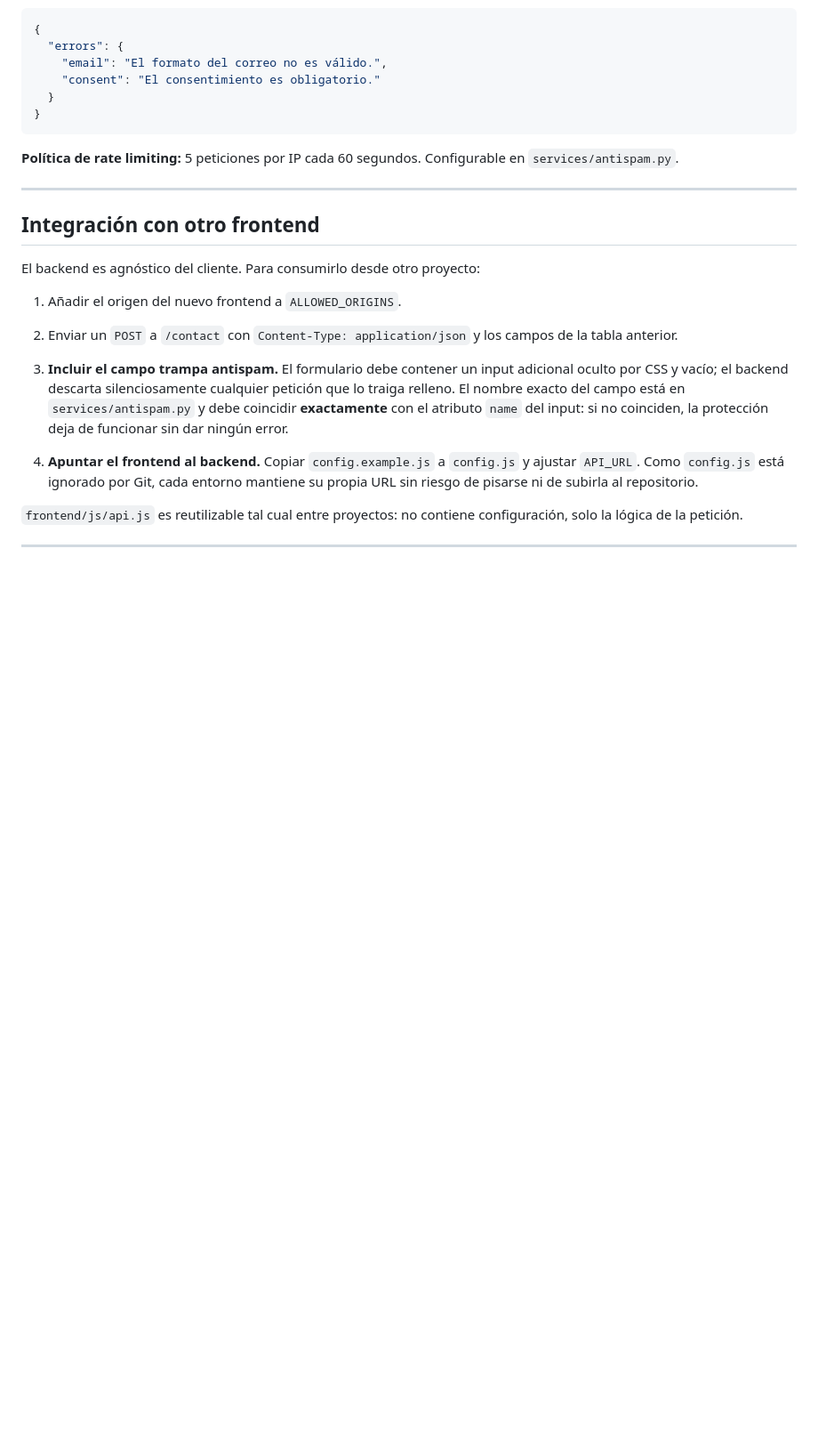
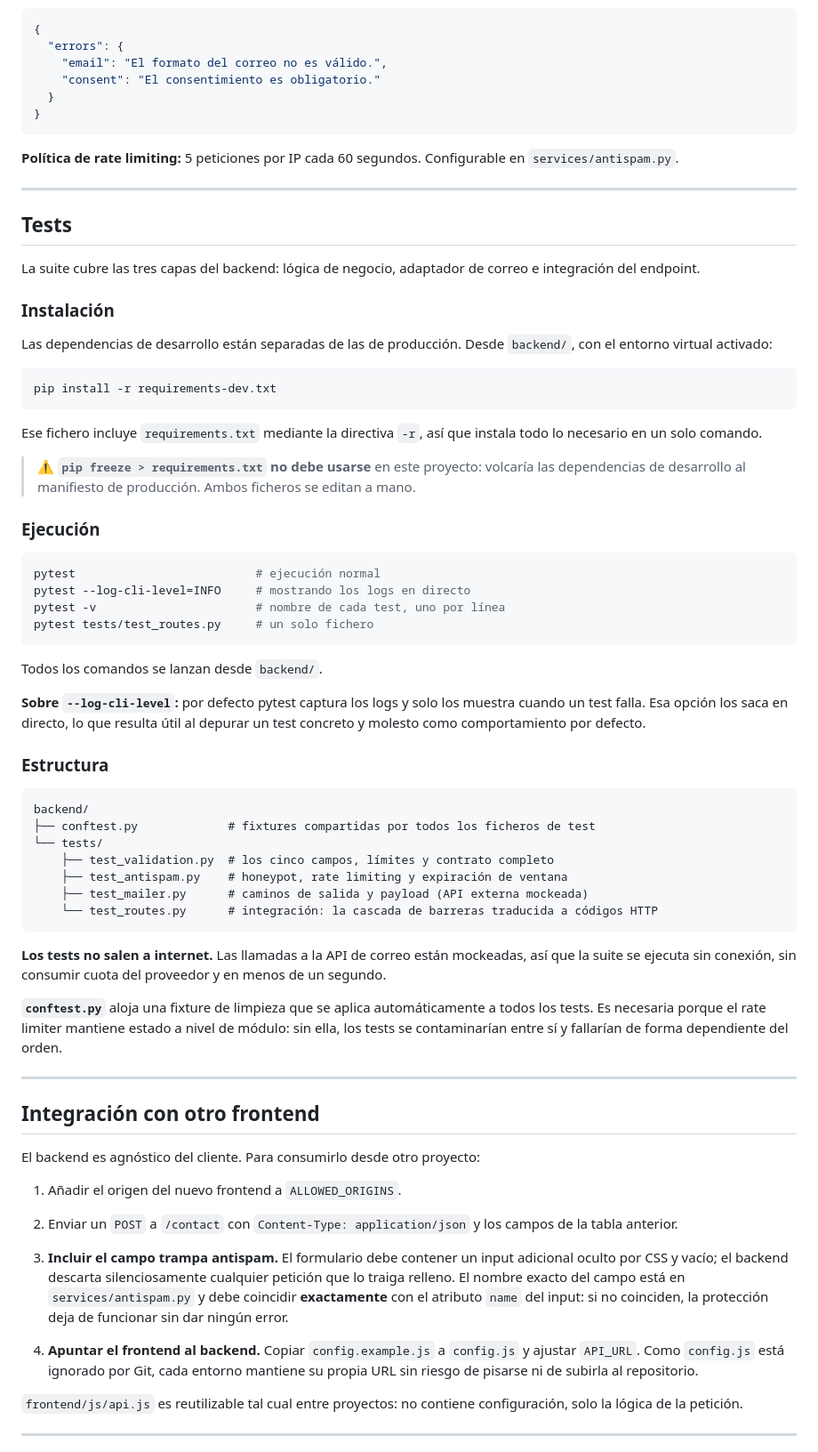
Before and after one commit to cenicerolleno/form-to-mail, a Markdown page: README.md, the part around the change. Shown at 89% size. Drawn GitHub-style; blank space fills up the shorter version.

Commit message:
docs: Actualizacion de README.md

````diff
--- a/README.md
+++ b/README.md
@@ -246,6 +246,53 @@ Los errores de validación se devuelven agrupados, no de uno en uno:
 
 ---
 
+## Tests
+
+La suite cubre las tres capas del backend: lógica de negocio, adaptador de correo e integración del endpoint.
+
+### Instalación
+
+Las dependencias de desarrollo están separadas de las de producción. Desde `backend/`, con el entorno virtual activado:
+
+```bash
+pip install -r requirements-dev.txt
+```
+
+Ese fichero incluye `requirements.txt` mediante la directiva `-r`, así que instala todo lo necesario en un solo comando.
+
+> ⚠️ **`pip freeze > requirements.txt` no debe usarse** en este proyecto: volcaría las dependencias de desarrollo al manifiesto de producción. Ambos ficheros se editan a mano.
+
+### Ejecución
+
+```bash
+pytest                          # ejecución normal
+pytest --log-cli-level=INFO     # mostrando los logs en directo
+pytest -v                       # nombre de cada test, uno por línea
+pytest tests/test_routes.py     # un solo fichero
+```
+
+Todos los comandos se lanzan desde `backend/`.
+
+**Sobre `--log-cli-level`:** por defecto pytest captura los logs y solo los muestra cuando un test falla. Esa opción los saca en directo, lo que resulta útil al depurar un test concreto y molesto como comportamiento por defecto.
+
+### Estructura
+
+```
+backend/
+├── conftest.py             # fixtures compartidas por todos los ficheros de test
+└── tests/
+    ├── test_validation.py  # los cinco campos, límites y contrato completo
+    ├── test_antispam.py    # honeypot, rate limiting y expiración de ventana
+    ├── test_mailer.py      # caminos de salida y payload (API externa mockeada)
+    └── test_routes.py      # integración: la cascada de barreras traducida a códigos HTTP
+```
+
+**Los tests no salen a internet.** Las llamadas a la API de correo están mockeadas, así que la suite se ejecuta sin conexión, sin consumir cuota del proveedor y en menos de un segundo.
+
+**`conftest.py`** aloja una fixture de limpieza que se aplica automáticamente a todos los tests. Es necesaria porque el rate limiter mantiene estado a nivel de módulo: sin ella, los tests se contaminarían entre sí y fallarían de forma dependiente del orden.
+
+---
+
 ## Integración con otro frontend
 
 El backend es agnóstico del cliente. Para consumirlo desde otro proyecto:
````
